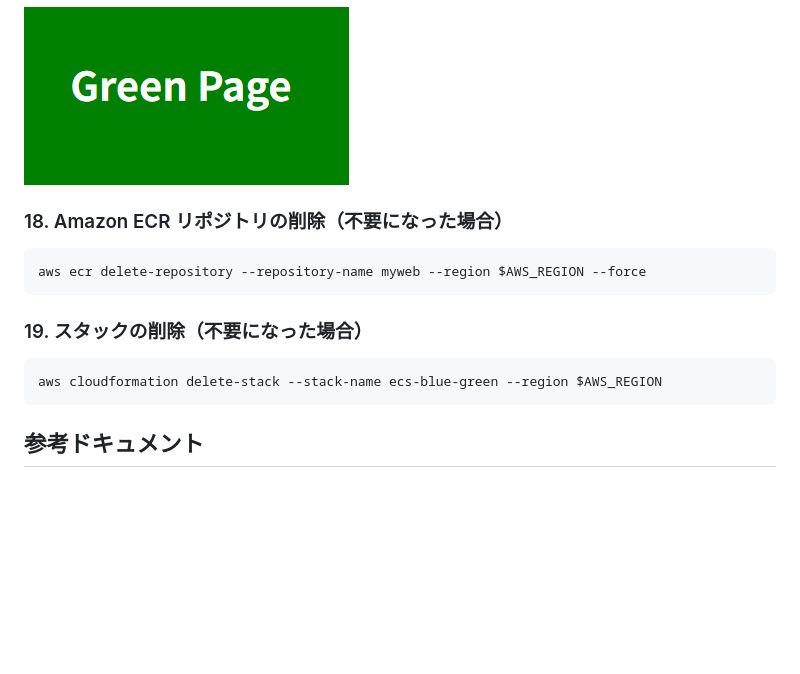
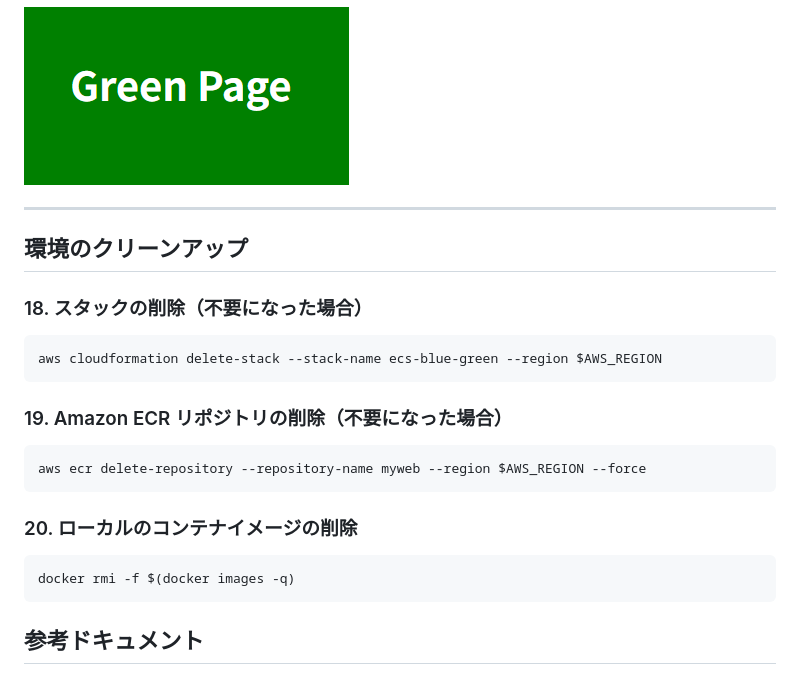
Before and after one commit to tetsuo-nobe/ecs-blue-green, a Markdown page: README.md, the part around the change. GitHub-like rendering; blank space fills up the shorter version.

````diff
--- a/README.md
+++ b/README.md
@@ -208,17 +208,26 @@ ALB の DNS 名にアクセスすると Green Page が表示されます。
 
 ![](images/green.png)
 
+---
 
-### 18. Amazon ECR リポジトリの削除（不要になった場合）
+## 環境のクリーンアップ
+
+### 18. スタックの削除（不要になった場合）
+
+```bash
+aws cloudformation delete-stack --stack-name ecs-blue-green --region $AWS_REGION
+```
+
+### 19. Amazon ECR リポジトリの削除（不要になった場合）
 
 ```bash
 aws ecr delete-repository --repository-name myweb --region $AWS_REGION --force
 ```
 
-### 19. スタックの削除（不要になった場合）
+### 20. ローカルのコンテナイメージの削除
 
 ```bash
-aws cloudformation delete-stack --stack-name ecs-blue-green --region $AWS_REGION
+docker rmi -f $(docker images -q)
 ```
 
 
````
